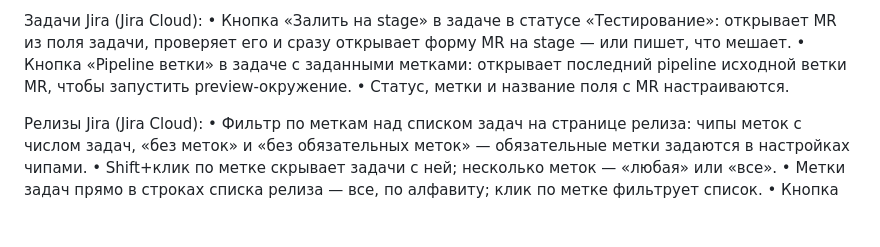
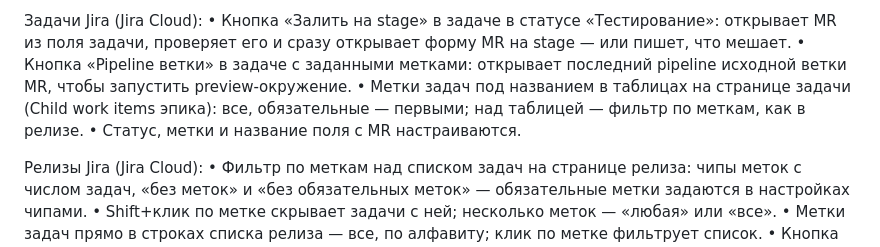
Before and after one commit to aidanbek/dev-helper-chrome-extension, a Markdown page: store/listing.md, the part around the change. Drawn GitHub-style; blank space fills up the shorter version.

```diff
--- a/store/listing.md
+++ b/store/listing.md
@@ -36,6 +36,8 @@ Merge requests (GitLab, включая self-hosted):
   проверяет его и сразу открывает форму MR на stage — или пишет, что мешает.
 • Кнопка «Pipeline ветки» в задаче с заданными метками: открывает последний pipeline исходной ветки MR,
   чтобы запустить preview-окружение.
+• Метки задач под названием в таблицах на странице задачи (Child work items эпика): все, обязательные — первыми;
+  над таблицей — фильтр по меткам, как в релизе.
 • Статус, метки и название поля с MR настраиваются.
 
 Релизы Jira (Jira Cloud):
```
Also changed, not shown: README.md (+28 -2 lines).
